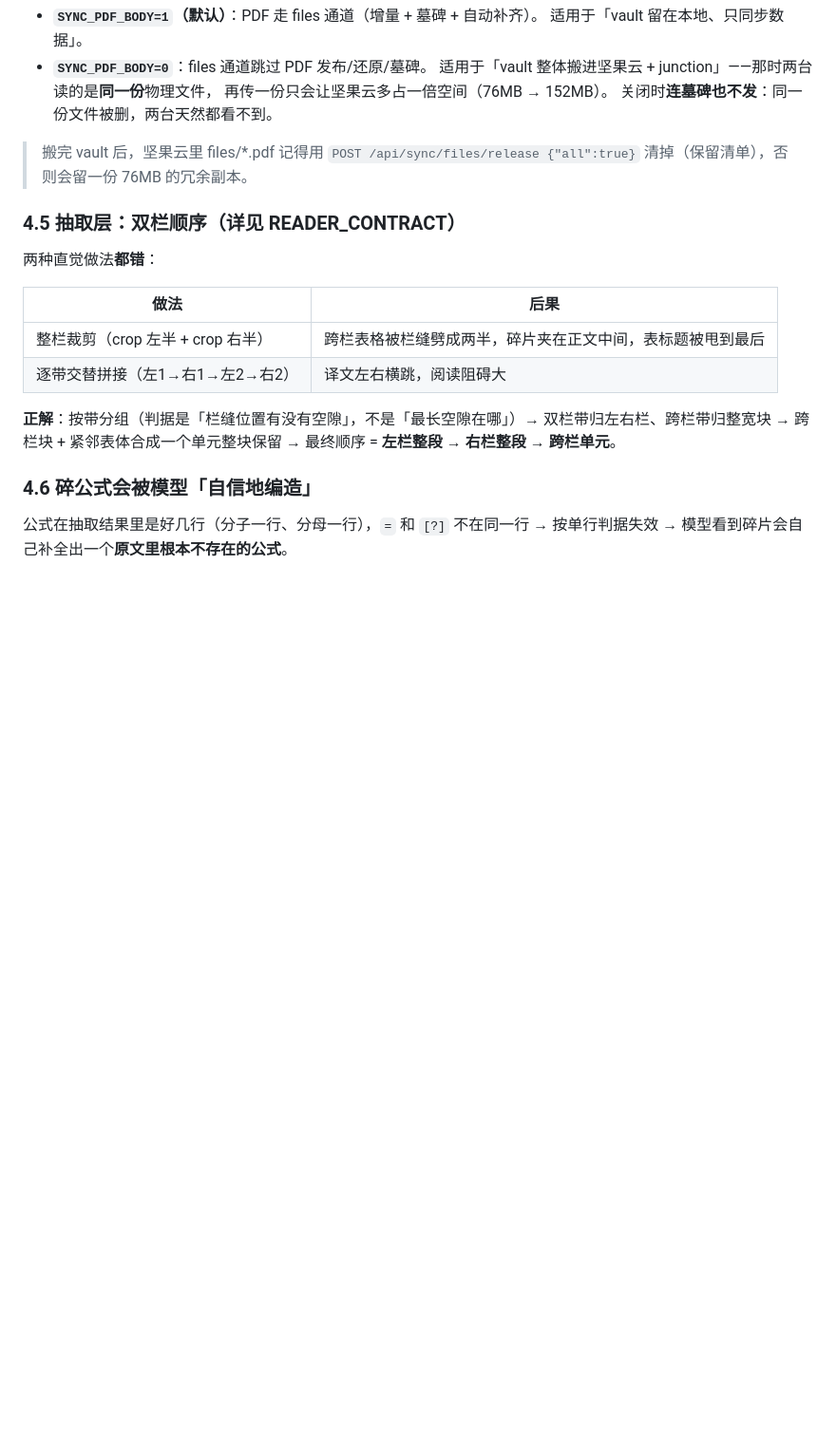
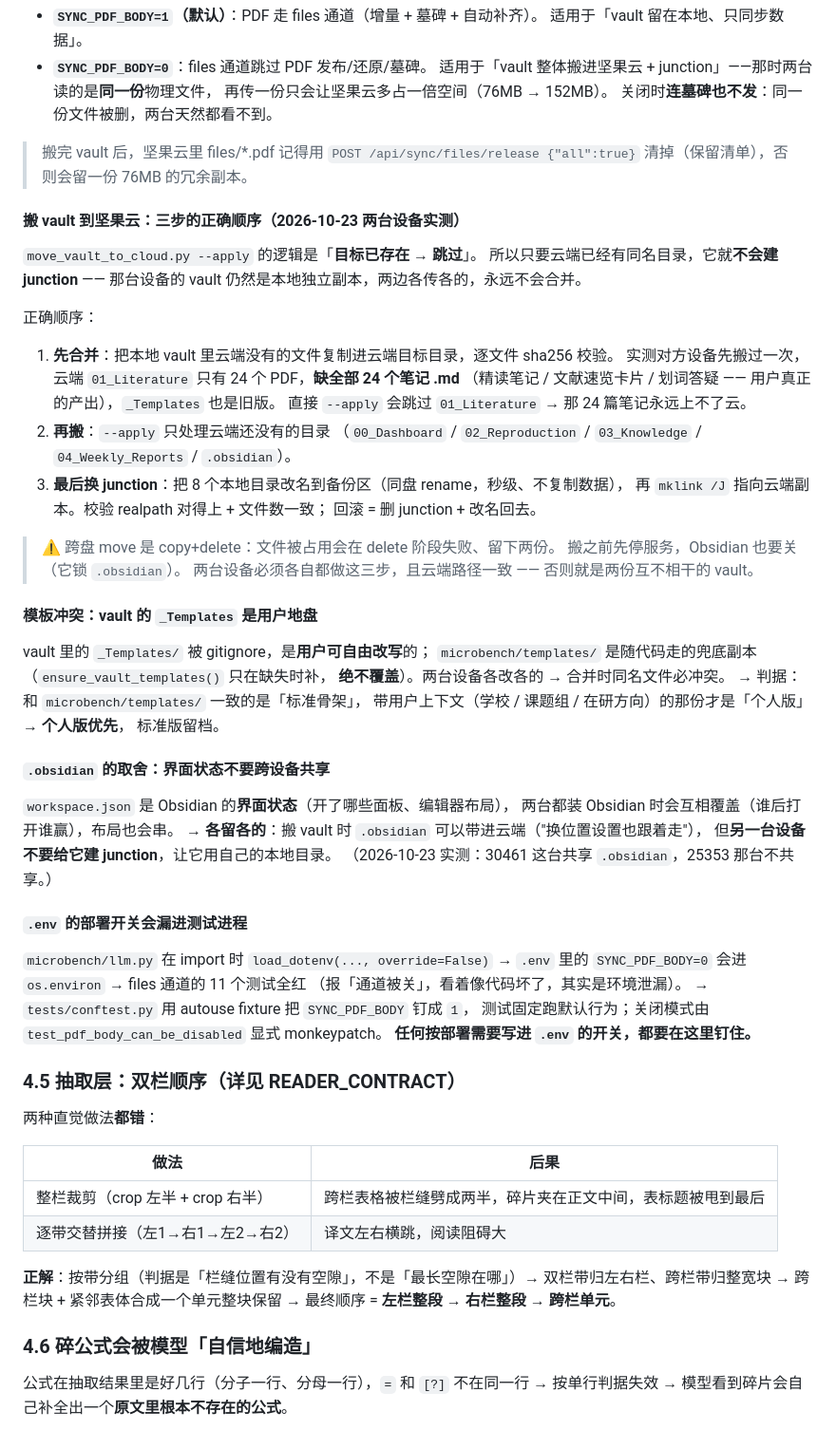
Before and after one commit to cao261/-, a Markdown page: AGENTS.md, the part around the change. Shown at 95% size. Rendered like a GitHub page; blank space fills up the shorter version.

Commit message:
docs(memory): 补三节 —— 搬 vault 的三步顺序 / 模板归属 / .obsidian 不共享
§4.4「路径安全：junction 会击穿 resolve()」之后补三节（2026-10-23 两台设备实测）：

1. 搬 vault 到坚果云的三步正确顺序
   move_vault_to_cloud.py --apply 的逻辑是「目标已存在 -> 跳过」。云端一旦
   已有同名目录，它就一个 junction 都不建、却照样打印「搬迁完成」——
   那台设备的 vault 仍是本地独立副本，两边各传各的，永远不会合并。
   实测对方设备先搬过一次：云端 01_Literature 只有 24 个 PDF、缺全部 24 个
   笔记 .md（真正的产出），_Templates 也是旧版。直接 --apply 会跳过它 ->
   笔记永远上不了云。正确顺序：先合并（逐文件 sha256 校验）-> 再搬 ->
   最后换 junction（本地改名备份 + mklink /J + 校验 realpath + 文件数）。

2. 模板冲突的归属判据
   vault 的 _Templates/ 被 gitignore，是用户可自由改写的地方；
   microbench/templates/ 只是随代码走的兜底副本（ensure_vault_templates()
   只在缺失时补、绝不覆盖）。两台各改各的 -> 合并时同名文件必冲突。
   判据：与包内一致的是「标准骨架」，带用户上下文（学校/课题组/在研方向）
   的才是「个人版」-> 个人版优先，标准版留档。

3. .obsidian 不跨设备共享
   workspace.json 是 Obsidian 的界面状态，两台都装 Obsidian 时会互相覆盖
   （谁后打开谁赢），布局也会串。可以搬进云端（换位置设置跟着走），
   但另一台设备不要给它建 junction，各留各的。

另记：.env 的部署开关会漏进 pytest 进程（llm.py import 时 load_dotenv
override=False），修法见 tests/conftest.py 的两道防线。

```diff
--- a/AGENTS.md
+++ b/AGENTS.md
@@ -234,6 +234,54 @@ vault 目录有写权限，那已在可信边界内。
 > 搬完 vault 后，坚果云里 files/*.pdf 记得用 `POST /api/sync/files/release {"all":true}`
 > 清掉（保留清单），否则会留一份 76MB 的冗余副本。
 
+#### 搬 vault 到坚果云：三步的正确顺序（2026-10-23 两台设备实测）
+
+`move_vault_to_cloud.py --apply` 的逻辑是「**目标已存在 → 跳过**」。
+所以只要云端已经有同名目录，它就**不会建 junction** —— 那台设备的 vault
+仍然是本地独立副本，两边各传各的，永远不会合并。
+
+正确顺序：
+
+1. **先合并**：把本地 vault 里云端没有的文件复制进云端目标目录，逐文件 sha256 校验。
+   实测对方设备先搬过一次，云端 `01_Literature` 只有 24 个 PDF，**缺全部 24 个笔记 .md**
+   （精读笔记 / 文献速览卡片 / 划词答疑 —— 用户真正的产出），`_Templates` 也是旧版。
+   直接 `--apply` 会跳过 `01_Literature` → 那 24 篇笔记永远上不了云。
+2. **再搬**：`--apply` 只处理云端还没有的目录
+   （`00_Dashboard` / `02_Reproduction` / `03_Knowledge` / `04_Weekly_Reports` / `.obsidian`）。
+3. **最后换 junction**：把 8 个本地目录改名到备份区（同盘 rename，秒级、不复制数据），
+   再 `mklink /J` 指向云端副本。校验 realpath 对得上 + 文件数一致；
+   回滚 = 删 junction + 改名回去。
+
+> ⚠️ 跨盘 move 是 copy+delete：文件被占用会在 delete 阶段失败、留下两份。
+> 搬之前先停服务，Obsidian 也要关（它锁 `.obsidian`）。
+> 两台设备必须各自都做这三步，且云端路径一致 —— 否则就是两份互不相干的 vault。
+
+#### 模板冲突：vault 的 `_Templates` 是用户地盘
+
+vault 里的 `_Templates/` 被 gitignore，是**用户可自由改写**的；
+`microbench/templates/` 是随代码走的兜底副本（`ensure_vault_templates()` 只在缺失时补，
+**绝不覆盖**）。两台设备各改各的 → 合并时同名文件必冲突。
+→ 判据：和 `microbench/templates/` 一致的是「标准骨架」，
+带用户上下文（学校 / 课题组 / 在研方向）的那份才是「个人版」→ **个人版优先**，
+标准版留档。
+
+#### `.obsidian` 的取舍：界面状态不要跨设备共享
+
+`workspace.json` 是 Obsidian 的**界面状态**（开了哪些面板、编辑器布局），
+两台都装 Obsidian 时会互相覆盖（谁后打开谁赢），布局也会串。
+→ **各留各的**：搬 vault 时 `.obsidian` 可以带进云端（"换位置设置也跟着走"），
+但**另一台设备不要给它建 junction**，让它用自己的本地目录。
+（2026-10-23 实测：30461 这台共享 `.obsidian`，25353 那台不共享。）
+
+#### `.env` 的部署开关会漏进测试进程
+
+`microbench/llm.py` 在 import 时 `load_dotenv(..., override=False)` →
+`.env` 里的 `SYNC_PDF_BODY=0` 会进 `os.environ` → files 通道的 11 个测试全红
+（报「通道被关」，看着像代码坏了，其实是环境泄漏）。
+→ `tests/conftest.py` 用 autouse fixture 把 `SYNC_PDF_BODY` 钉成 `1`，
+测试固定跑默认行为；关闭模式由 `test_pdf_body_can_be_disabled` 显式 monkeypatch。
+**任何按部署需要写进 `.env` 的开关，都要在这里钉住。**
+
 ### 4.5 抽取层：双栏顺序（详见 READER_CONTRACT）
 
 两种直觉做法**都错**：
```
